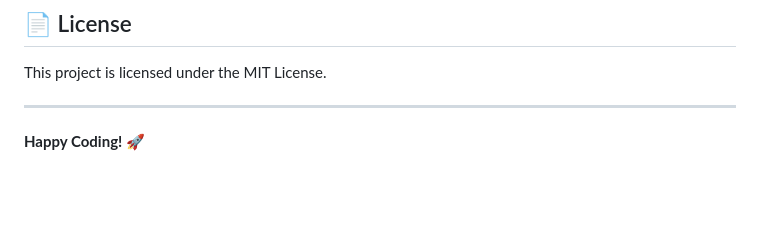
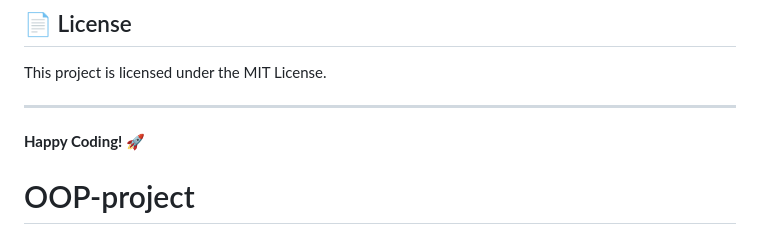
Before and after one commit to Worldchemp1/OOP-project, a Markdown page: README.md, the part around the change. GitHub-like rendering; blank space fills up the shorter version.

```diff
--- a/README.md
+++ b/README.md
@@ -192,3 +192,4 @@ This project is licensed under the MIT License.
 ---
 
 **Happy Coding! 🚀**
+# OOP-project
```
